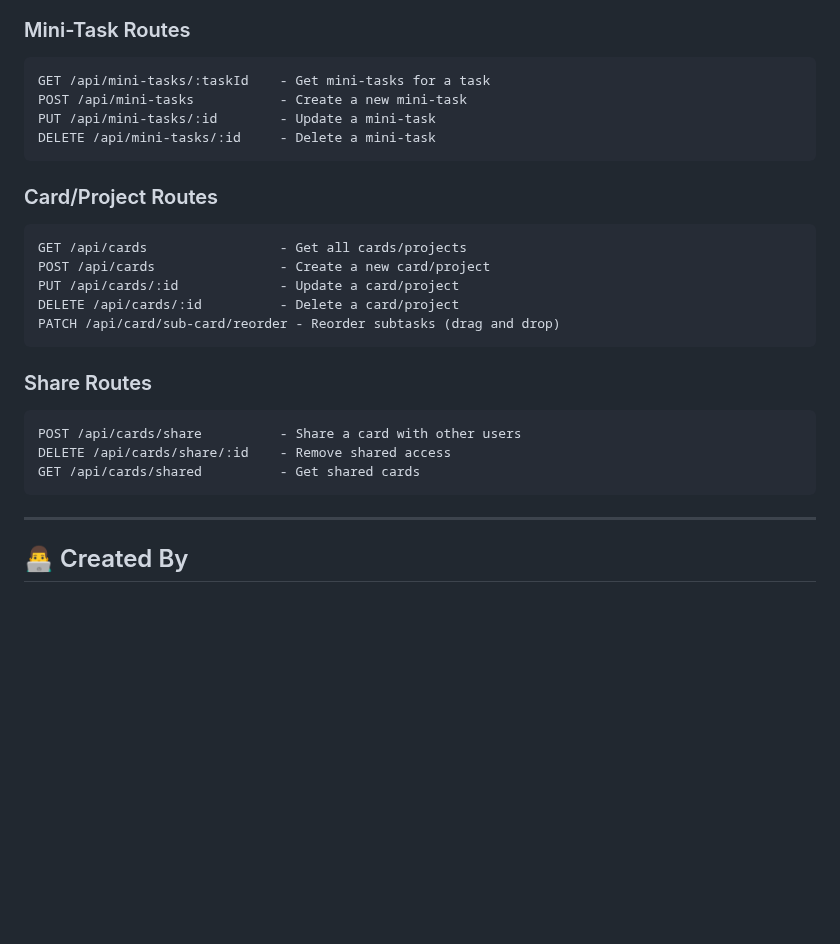
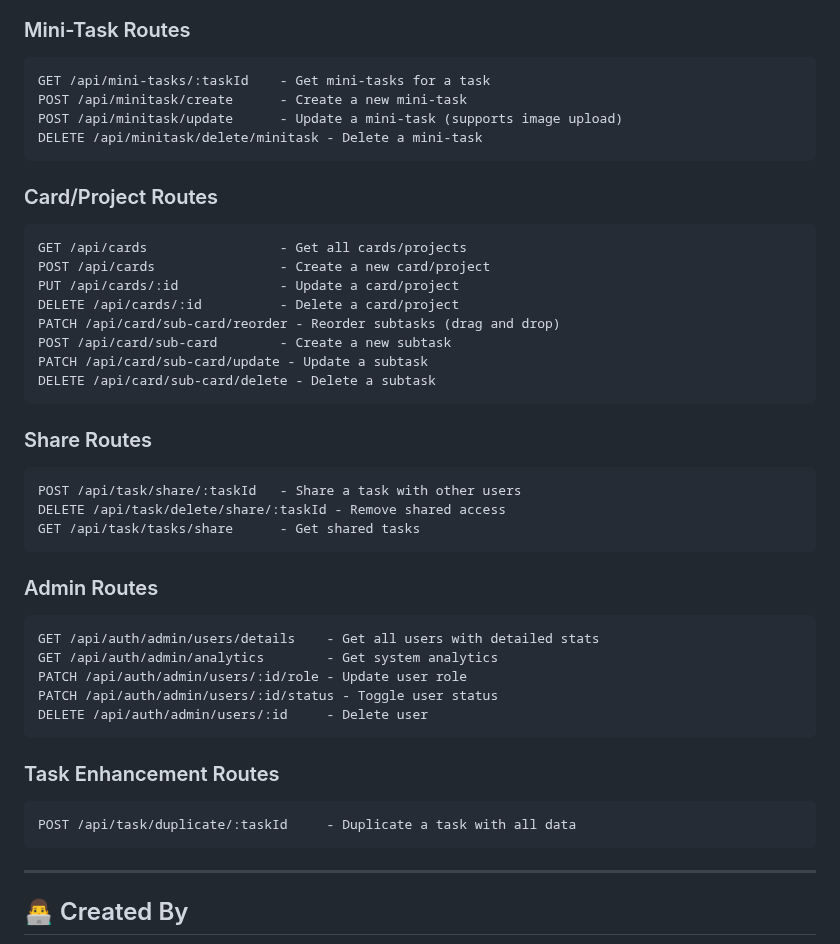
Before and after one commit to alamin147/task-management, a Markdown page: README.md, the part around one of its changes. Rendered like a GitHub page; blank space fills up the shorter version.

````diff
--- a/README.md
+++ b/README.md
@@ -196,9 +238,9 @@ DELETE /api/tasks/:id          - Delete a task
 ### Mini-Task Routes
 ```http
 GET /api/mini-tasks/:taskId    - Get mini-tasks for a task
-POST /api/mini-tasks           - Create a new mini-task
-PUT /api/mini-tasks/:id        - Update a mini-task
-DELETE /api/mini-tasks/:id     - Delete a mini-task
+POST /api/minitask/create      - Create a new mini-task
+POST /api/minitask/update      - Update a mini-task (supports image upload)
+DELETE /api/minitask/delete/minitask - Delete a mini-task
 ```
 
 ### Card/Project Routes
@@ -208,13 +250,30 @@ POST /api/cards                - Create a new card/project
 PUT /api/cards/:id             - Update a card/project
 DELETE /api/cards/:id          - Delete a card/project
 PATCH /api/card/sub-card/reorder - Reorder subtasks (drag and drop)
+POST /api/card/sub-card        - Create a new subtask
+PATCH /api/card/sub-card/update - Update a subtask
+DELETE /api/card/sub-card/delete - Delete a subtask
 ```
 
 ### Share Routes
 ```http
-POST /api/cards/share          - Share a card with other users
-DELETE /api/cards/share/:id    - Remove shared access
-GET /api/cards/shared          - Get shared cards
+POST /api/task/share/:taskId   - Share a task with other users
+DELETE /api/task/delete/share/:taskId - Remove shared access
+GET /api/task/tasks/share      - Get shared tasks
+```
+
+### Admin Routes
+```http
+GET /api/auth/admin/users/details    - Get all users with detailed stats
+GET /api/auth/admin/analytics        - Get system analytics
+PATCH /api/auth/admin/users/:id/role - Update user role
+PATCH /api/auth/admin/users/:id/status - Toggle user status
+DELETE /api/auth/admin/users/:id     - Delete user
+```
+
+### Task Enhancement Routes
+```http
+POST /api/task/duplicate/:taskId     - Duplicate a task with all data
 ```
 
 ---
````
Also changed, not shown: other parts of README.md (+46 -4 lines).
